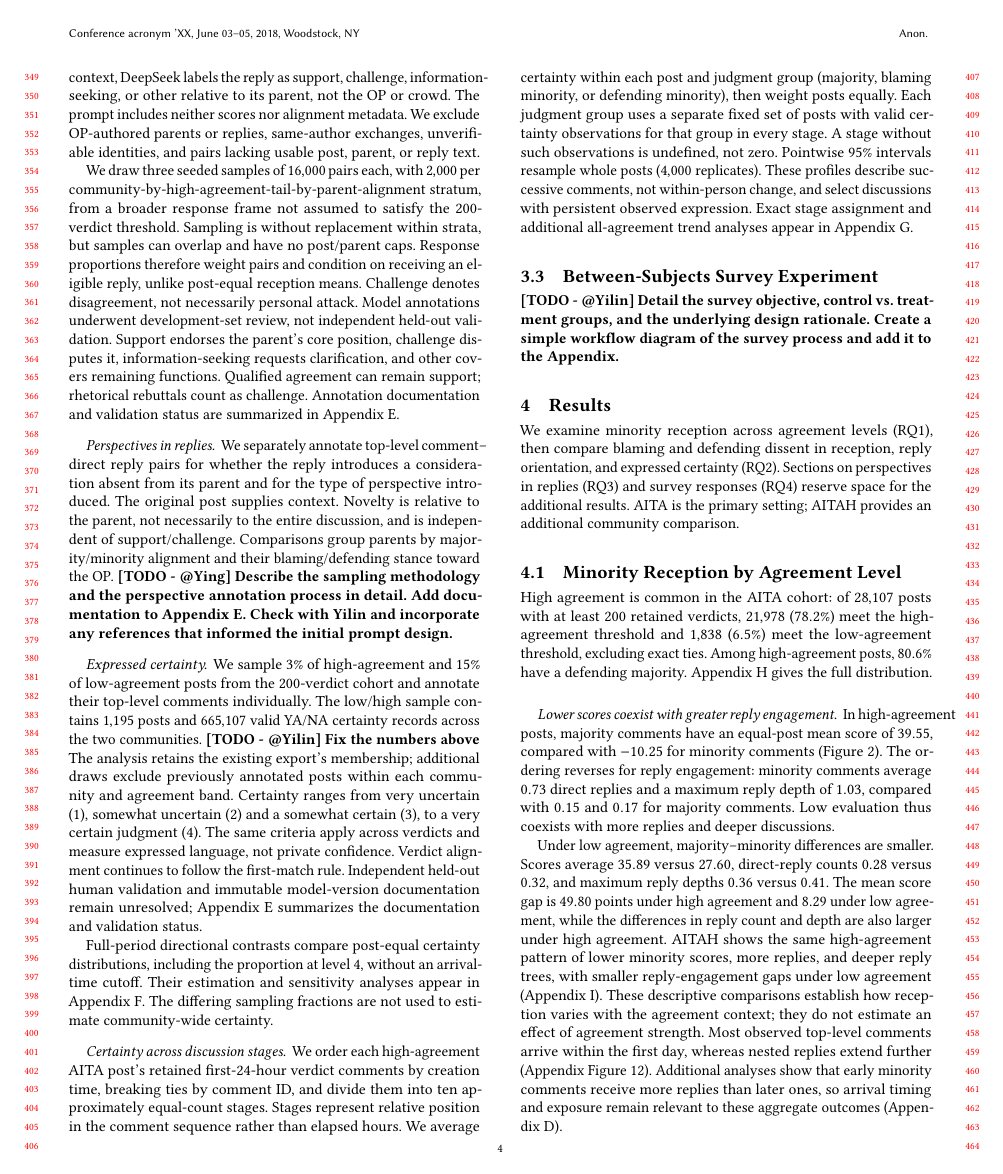
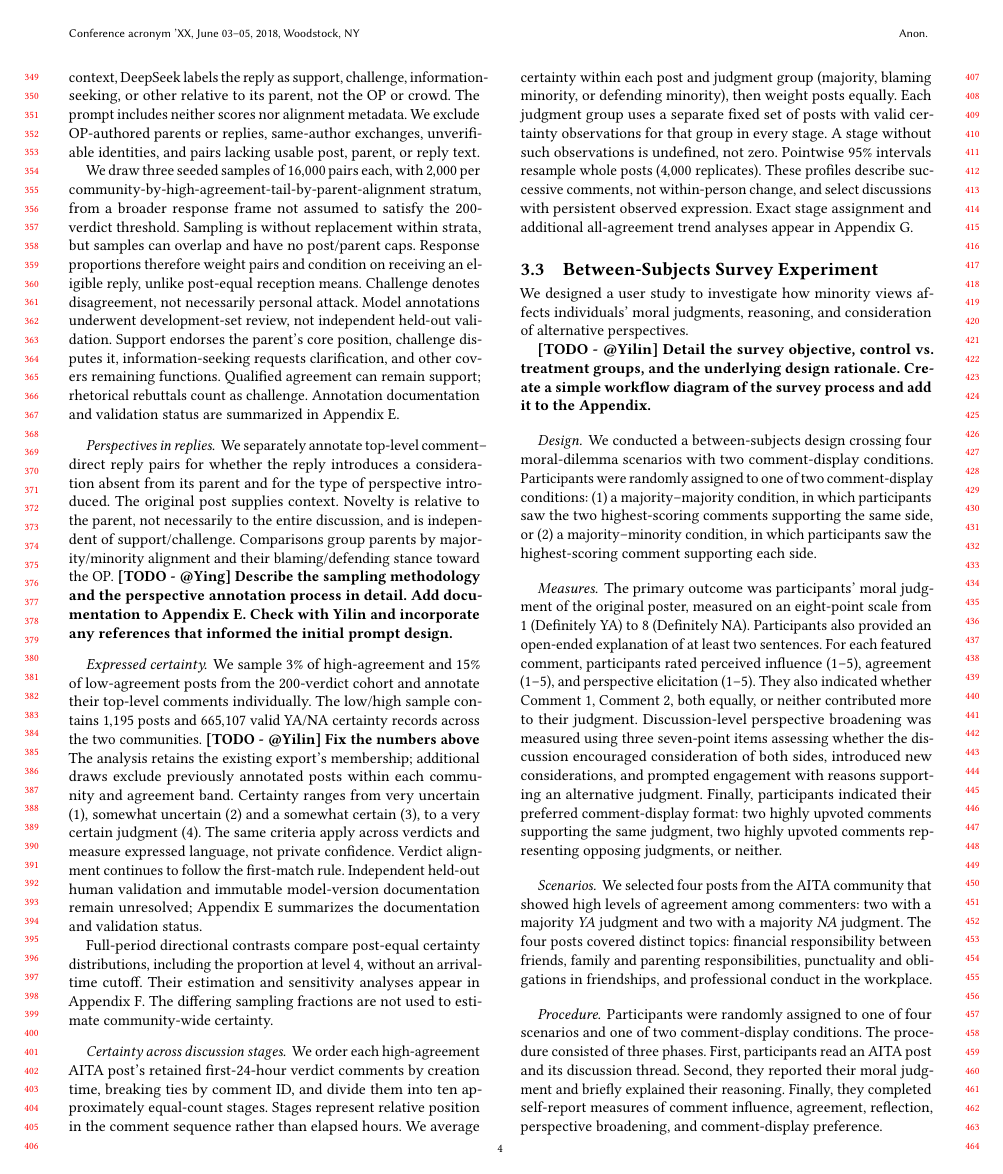
Before and after one commit to yilin667612/TheWebConf-Moral-Minority, a LaTeX paper (sigconf.tex, which reads sections/3_data_method.tex): page 4 of 17. Compiled offline with pdfLaTeX.

Commit message:
Updates from Overleaf

```diff
--- a/sections/3_data_method.tex
+++ b/sections/3_data_method.tex
@@ -141,6 +141,9 @@ analyses appear in Appendix~\ref{sec:appendix-certainty-progress}.
 
 \subsection{Between-Subjects Survey Experiment}
 \label{subsec:method-survey}
+We designed a user study to investigate how minority views affects individuals’ moral judgments, reasoning, and consideration of alternative perspectives.
+
+
 
 % Each participant sees one condition: a post with its two highest-scoring
 % majority comment threads (A), or the same post with its highest-scoring
@@ -153,6 +156,22 @@ analyses appear in Appendix~\ref{sec:appendix-certainty-progress}.
 % the isolated effect of a minority label or a single comment.
 \textbf{[TODO - @Yilin] Detail the survey objective, control vs. treatment groups, and the underlying design rationale.
 Create a simple workflow diagram of the survey process and add it to the Appendix.}
+
+\paragraph{Design}
+We conducted a between-subjects design crossing four moral-dilemma scenarios with two comment-display conditions.
+Participants were randomly assigned to one of two comment-display conditions:
+(1) a majority--majority condition, in which participants saw the two highest-scoring comments supporting the same side, or
+(2) a majority--minority condition, in which participants saw the highest-scoring comment supporting each side.
+
+\paragraph{Measures}
+
+The primary outcome was participants’ moral judgment of the original poster, measured on an eight-point scale from 1 (Definitely YA) to 8 (Definitely NA). Participants also provided an open-ended explanation of at least two sentences. For each featured comment, participants rated perceived influence (1–5), agreement (1–5), and perspective elicitation (1–5). They also indicated whether Comment 1, Comment 2, both equally, or neither contributed more to their judgment. Discussion-level perspective broadening was measured using three seven-point items assessing whether the discussion encouraged consideration of both sides, introduced new considerations, and prompted engagement with reasons supporting an alternative judgment. Finally, participants indicated their preferred comment-display format: two highly upvoted comments supporting the same judgment, two highly upvoted comments representing opposing judgments, or neither.
+
+\paragraph{Scenarios}
+We selected four posts from the AITA community that showed high levels of agreement among commenters: two with a majority \textit{YA} judgment and two with a majority \textit{NA} judgment. The four posts covered distinct topics: financial responsibility between friends, family and parenting responsibilities, punctuality and obligations in friendships, and professional conduct in the workplace.
+
+\paragraph{Procedure}
+Participants were randomly assigned to one of four scenarios and one of two comment-display conditions. The procedure consisted of three phases. First, participants read an AITA post and its discussion thread. Second, they reported their moral judgment and briefly explained their reasoning. Finally, they completed self-report measures of comment influence, agreement, reflection, perspective broadening, and comment-display preference.
 
 % \subsection{Community Comparison}
 % \label{subsec:method-community}
```
